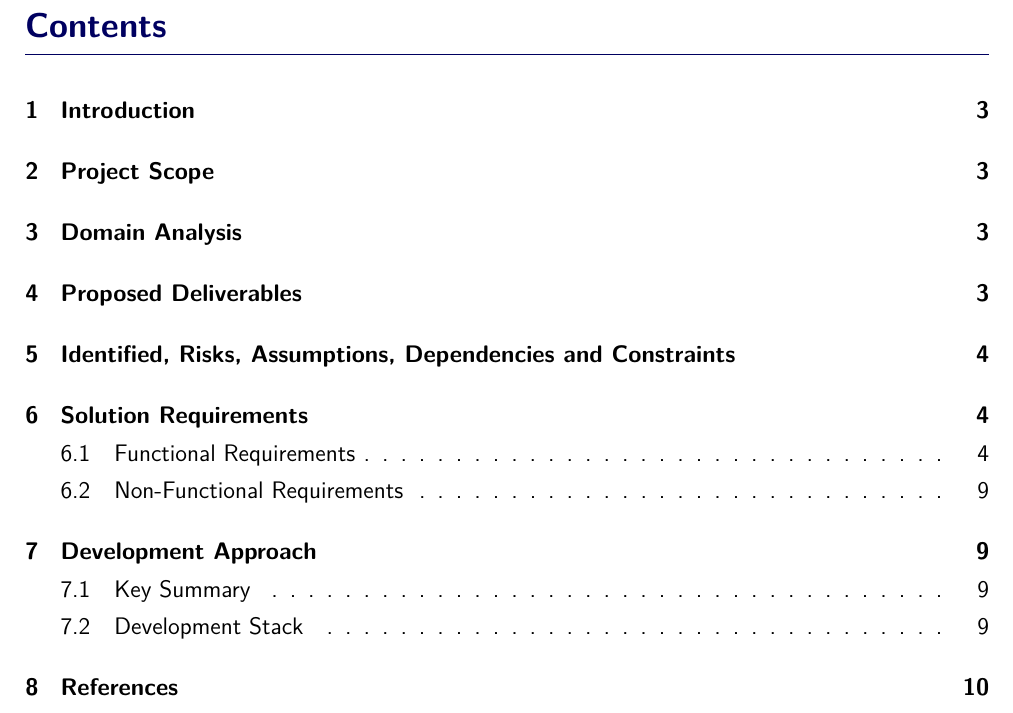
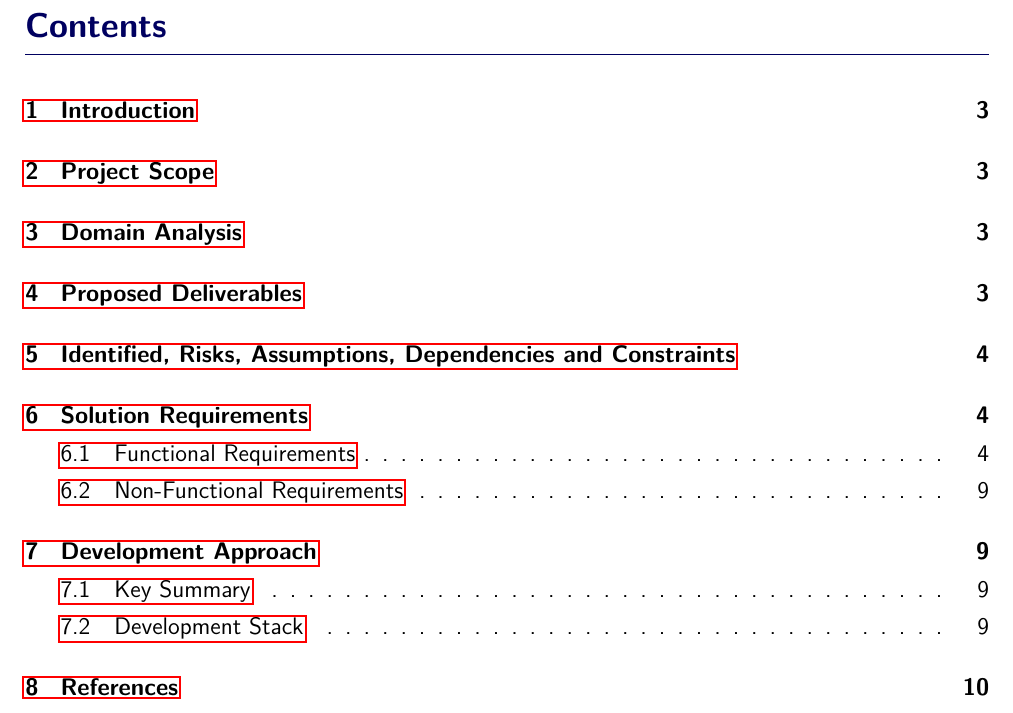
Before and after one commit to athenexcalibur/gp8, a LaTeX document (Req Spec (LaTex)/main.tex, which reads Req Spec (LaTex)/_mydefs.tex): part of page 2 of 10, cut so that both start at the same text. Compiled offline with pdfLaTeX.

Commit message:
add comments [file:_mydefs.tex]

```diff
--- a/Req Spec (LaTex)/_mydefs.tex
+++ b/Req Spec (LaTex)/_mydefs.tex
@@ -1,15 +1,19 @@
 %custom Requirements titles
 \usepackage{titlesec}
-%\usepackage{hyperref}
-%Funtional
+\usepackage{hyperref}
+%declare title class
 \titleclass{\requirement}{straight}[\subsubsection]
+%setup title counter
 \newcounter{requirement}
+\setcounter{secnumdepth}{4}
+
+%define title format
 \titleformat{\requirement}
   {\color{color1}\sffamily\bfseries}{}{0em}
-  {\refstepcounter{requirement}FR \therequirement:~}
+  {FR \therequirement:~}
 \titlespacing*{\requirement}{0pt}{3.25ex plus 1ex minus .2ex}{1.5ex plus .2ex}
 
-\setcounter{tocdepth}{4}
+%make so requirements don't appear in toc
 \makeatletter
   \def\toclevel@requirement{5}
   \def\l@requirement{\@dottedtocline{5}{3.8em}{3.2em}}
```
